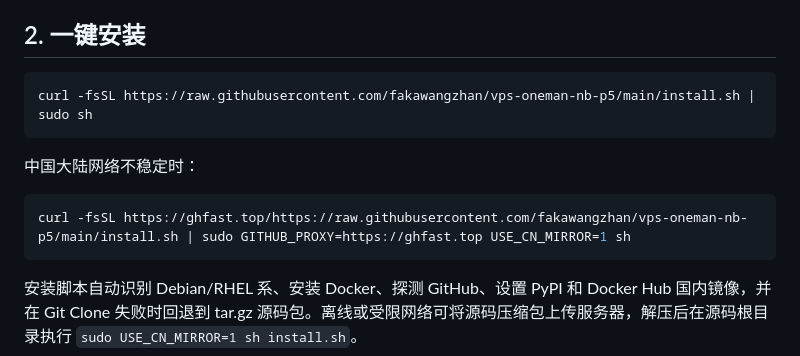
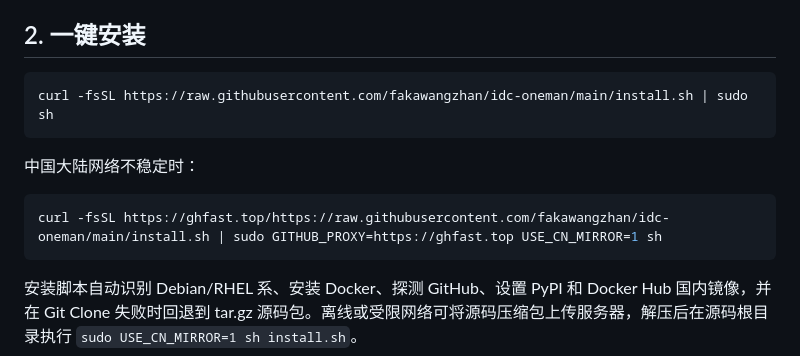
Before and after one commit to fakawangzhan/idc-oneman, a Markdown page: DEPLOYMENT.md, the part around the change. GitHub-like rendering.

````diff
--- a/DEPLOYMENT.md
+++ b/DEPLOYMENT.md
@@ -10,13 +10,13 @@
 ## 2. 一键安装
 
 ```bash
-curl -fsSL https://raw.githubusercontent.com/fakawangzhan/vps-oneman-nb-p5/main/install.sh | sudo sh
+curl -fsSL https://raw.githubusercontent.com/fakawangzhan/idc-oneman/main/install.sh | sudo sh
 ```
 
 中国大陆网络不稳定时：
 
 ```bash
-curl -fsSL https://ghfast.top/https://raw.githubusercontent.com/fakawangzhan/vps-oneman-nb-p5/main/install.sh | sudo GITHUB_PROXY=https://ghfast.top USE_CN_MIRROR=1 sh
+curl -fsSL https://ghfast.top/https://raw.githubusercontent.com/fakawangzhan/idc-oneman/main/install.sh | sudo GITHUB_PROXY=https://ghfast.top USE_CN_MIRROR=1 sh
 ```
 
 安装脚本自动识别 Debian/RHEL 系、安装 Docker、探测 GitHub、设置 PyPI 和 Docker Hub 国内镜像，并在 Git Clone 失败时回退到 tar.gz 源码包。离线或受限网络可将源码压缩包上传服务器，解压后在源码根目录执行 `sudo USE_CN_MIRROR=1 sh install.sh`。
````
